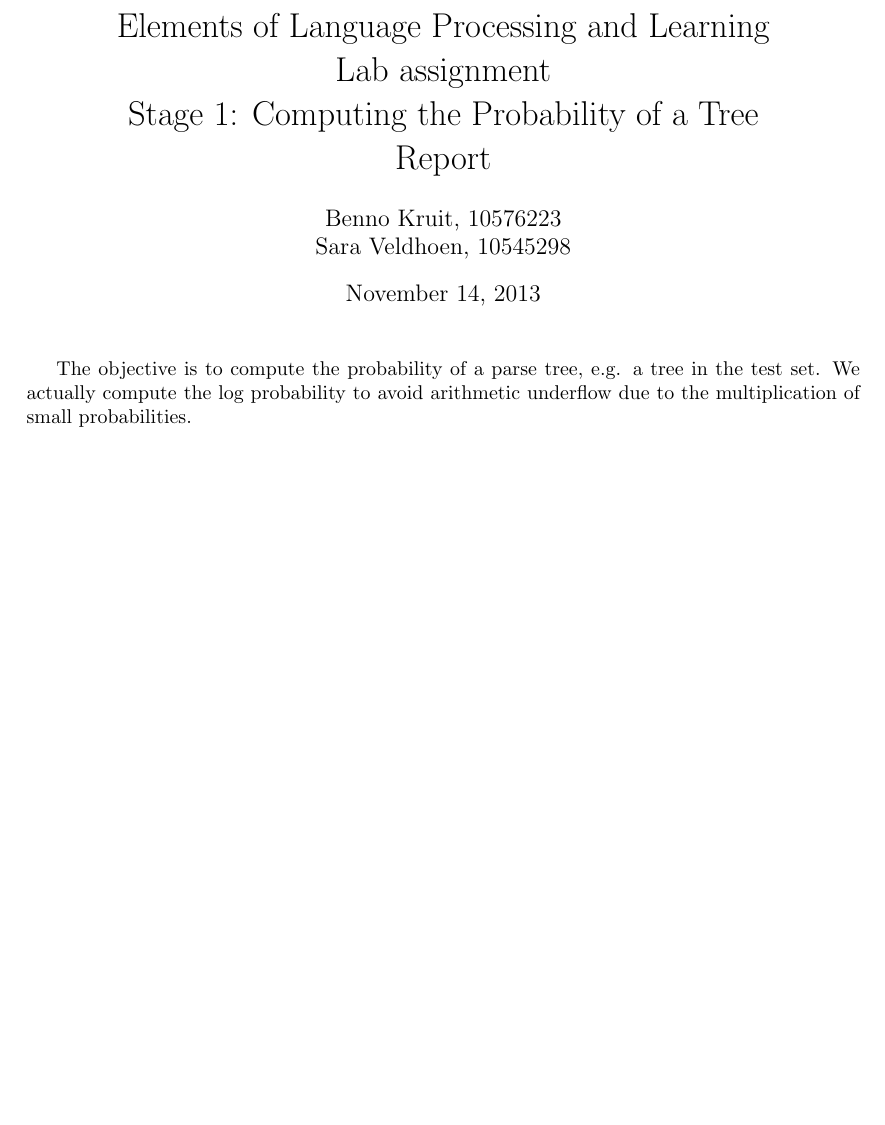
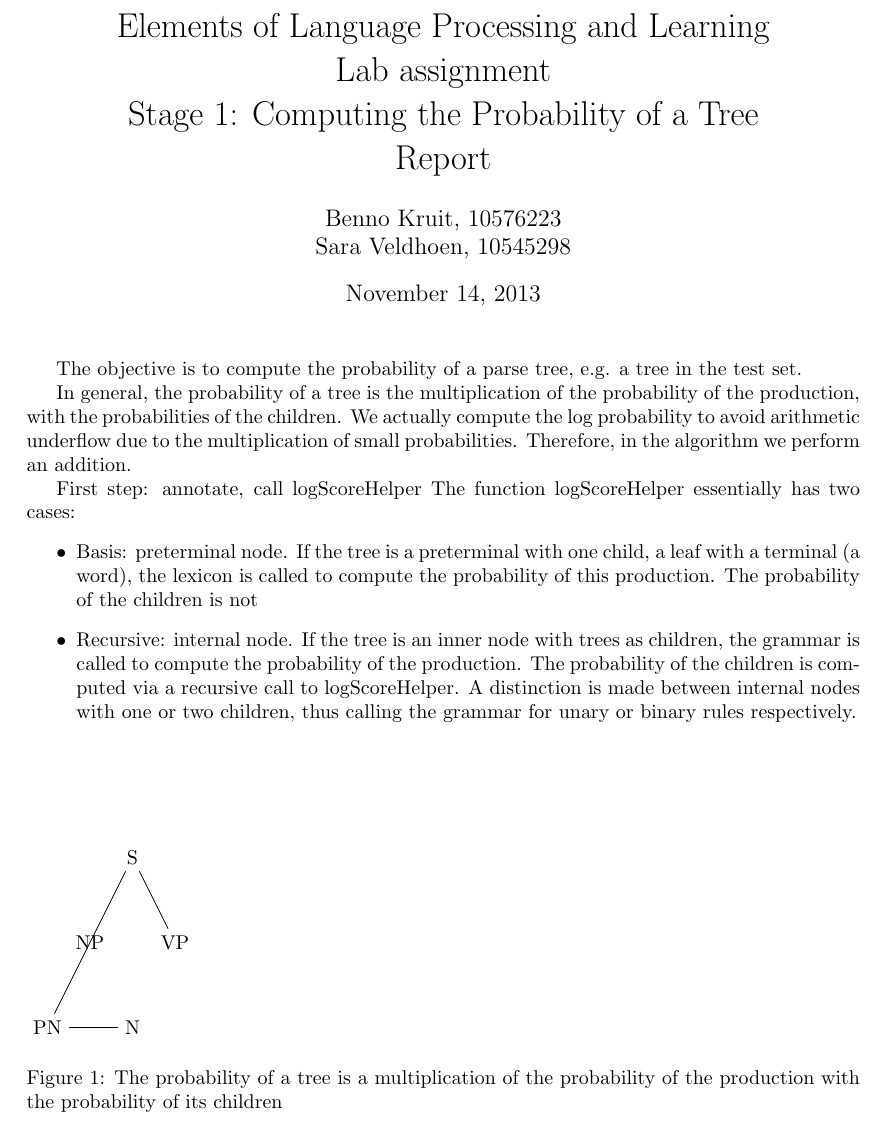
Before and after one commit to bennokr/elp, a LaTeX document (ELPL1probTree/report/stage1Report.tex, which reads ELPL1probTree/report/figureTree.tex): part of the page, cut so that both start at the same text, the shorter picture padded with empty space. Compiled offline with pdfLaTeX.

Commit message:
report-dingen

```diff
--- /dev/null
+++ b/ELPL1probTree/report/figureTree.tex
@@ -0,0 +1,12 @@
+\begin{tikzpicture}
+
+\node {S}
+	child { node (left node) {NP}
+		child {node (left node) {PN}}
+		child {node (right node) {N}}
+		}
+	child {node (right node) {VP}}
+    ;
+
+\end{tikzpicture}
+\caption{The probability of a tree is a multiplication of the probability of the production with the probability of its children}
--- a/ELPL1probTree/report/stage1Report.tex
+++ b/ELPL1probTree/report/stage1Report.tex
@@ -1,5 +1,7 @@
 \documentclass{article}
 \usepackage[a4paper]{geometry}
+\usepackage{tikz}
+\usetikzlibrary{trees}
 
 \title{Elements of Language Processing and Learning\\
 Lab assignment \\
@@ -11,5 +13,17 @@ Report}
 \maketitle
 
 The objective is to compute the probability of a parse tree, e.g. a tree in the test set.
-We actually compute the log probability to avoid arithmetic underflow due to the multiplication of small probabilities.
+
+
+In general, the probability of a tree is the multiplication of the probability of the production, with the probabilities of the children. We actually compute the log probability to avoid arithmetic underflow due to the multiplication of small probabilities. Therefore, in the algorithm we perform an addition.
+\begin{figure}
+\input{figureTree}
+\end{figure}
+
+First step: annotate, call logScoreHelper
+The function logScoreHelper essentially has two cases:\begin{itemize}
+\item Basis: preterminal node. If the tree is a preterminal with one child, a leaf with a terminal (a word), the lexicon is called to compute the probability of this production. The probability of the children is not
+\item Recursive: internal node. If the tree is an inner node with trees as children, the grammar is called to compute the probability of the production. The probability of the children is computed via a recursive call to logScoreHelper.
+A distinction is made between internal nodes with one or two children, thus calling the grammar for unary or binary rules respectively.
+\end{itemize}
 \end{document}
```
Also changed, not shown: ELPL1probTree/report/stage1Report.pdf, 5 other files.
